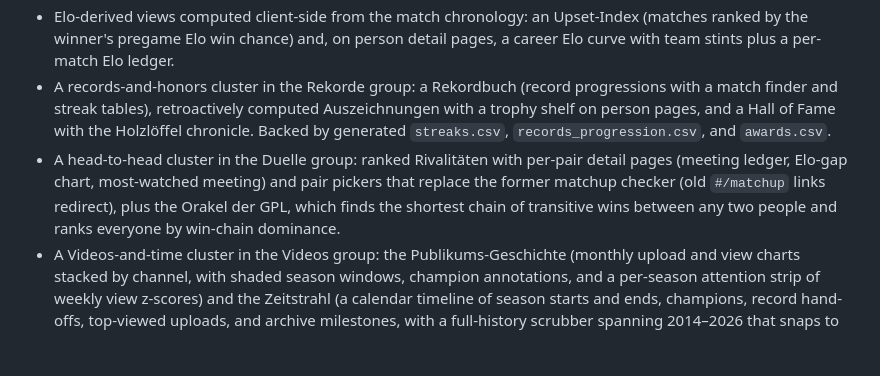
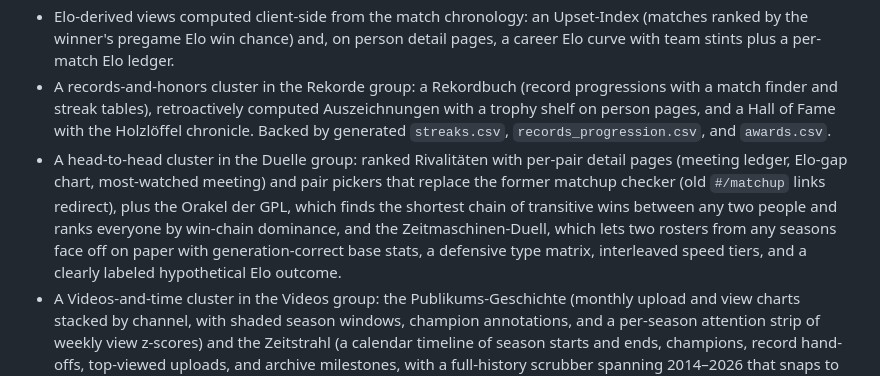
Before and after one commit to FullLifeGames/GPLHistoryVisualizer, a Markdown page: README.md, the part around the change. Rendered like a GitHub page; blank space fills up the shorter version.

Commit message:
docs: document Zeitmaschinen-Duell and its CDN dependency

```diff
--- a/README.md
+++ b/README.md
@@ -12,7 +12,7 @@ Report data issues, missing videos, or UI problems through [GitHub Issues](https
 - Static web app under `web/` with all-time table, killlists, Pokémon detail pages, table history, match plans, battle history, video archive, person details, data coverage, and season detail. Navigation groups: Spieler, Duelle, Pokémon, Saisons, Videos, Rekorde, Daten.
 - Elo-derived views computed client-side from the match chronology: an Upset-Index (matches ranked by the winner's pregame Elo win chance) and, on person detail pages, a career Elo curve with team stints plus a per-match Elo ledger.
 - A records-and-honors cluster in the Rekorde group: a Rekordbuch (record progressions with a match finder and streak tables), retroactively computed Auszeichnungen with a trophy shelf on person pages, and a Hall of Fame with the Holzlöffel chronicle. Backed by generated `streaks.csv`, `records_progression.csv`, and `awards.csv`.
-- A head-to-head cluster in the Duelle group: ranked Rivalitäten with per-pair detail pages (meeting ledger, Elo-gap chart, most-watched meeting) and pair pickers that replace the former matchup checker (old `#/matchup` links redirect), plus the Orakel der GPL, which finds the shortest chain of transitive wins between any two people and ranks everyone by win-chain dominance.
+- A head-to-head cluster in the Duelle group: ranked Rivalitäten with per-pair detail pages (meeting ledger, Elo-gap chart, most-watched meeting) and pair pickers that replace the former matchup checker (old `#/matchup` links redirect), plus the Orakel der GPL, which finds the shortest chain of transitive wins between any two people and ranks everyone by win-chain dominance, and the Zeitmaschinen-Duell, which lets two rosters from any seasons face off on paper with generation-correct base stats, a defensive type matrix, interleaved speed tiers, and a clearly labeled hypothetical Elo outcome.
 - A Videos-and-time cluster in the Videos group: the Publikums-Geschichte (monthly upload and view charts stacked by channel, with shaded season windows, champion annotations, and a per-season attention strip of weekly view z-scores) and the Zeitstrahl (a calendar timeline of season starts and ends, champions, record hand-offs, top-viewed uploads, and archive milestones, with a full-history scrubber spanning 2014–2026 that snaps to event days, shows that day's events, and jumps the timeline on release). All dates in both views are video upload dates.
 - A Spiele group with five mini-games generated from the archive data, routed as `#/spiel/<id>`: Kader-Raten (a date-seeded daily roster puzzle with sprite-by-sprite reveal plus free play), the Tipp-Spiel (predict historic match winners and exact scores against the Elo forecast), the Klick-Duell (higher/lower on video views or career stats), the GPL-Quizshow (templated multiple choice over champions, standings, killlists, drafts, and head-to-heads in three modes), and Wer bin ich? (a staged career riddle). Every reveal cites its source rows; only the daily Kader-Raten progress persists in the browser's localStorage — all other scores are session-only.
 - A season-narratives cluster in the Saisons group: the Titelrennen (a dashed, Simulation-badged probability chart above the table history from Monte-Carlo `title_odds.csv`, with a "rechnerisch entschieden" marker and playoff-odds charts for seasons 6 and 10), the Season Story (`#/saison-story/<season>`, a scroll-driven recap with a sticky standings table advancing through intro, race checkpoints, top highlight matches, the simulated decided moment, playoff beats, and the champion reveal — all narration templated from data), and GPL Wrapped (`#/wrapped/<season>`, a swipeable card deck of champion, upset, MVP, kill leader, most-watched video, closest match, and Holzlöffel, with per-card PNG downloads once `gpl-history wrapped-cards` has run; `#/wrapped/person/<person>` shows the DOM-only career variant).
```
Also changed, not shown: docs/known-limitations.md (+7 -0 lines).
